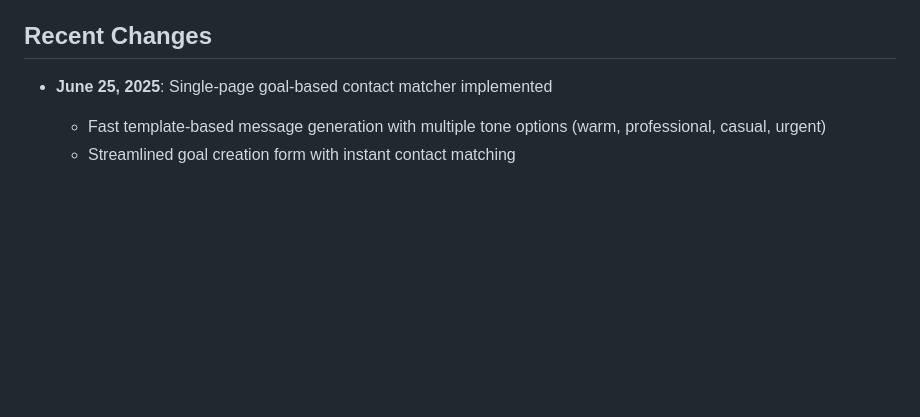
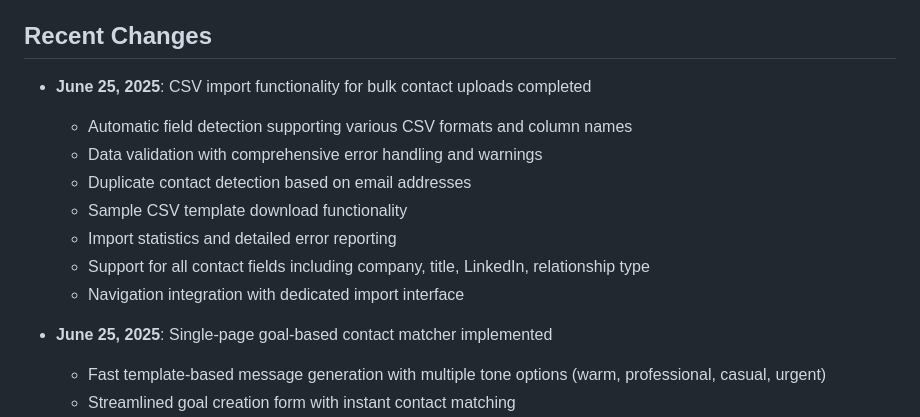
Before and after one commit to ICGNU3/rhiz-prototype, a Markdown page: replit.md, the part around the change. Drawn GitHub-style; blank space fills up the shorter version.

Commit message:
Add the ability to upload many contacts to the platform all at once
Implement CSV import for bulk contact uploads with field detection and validation.

Replit-Commit-Author: Agent
Replit-Commit-Session-Id: 50a64199-f0d7-49a2-92b0-41b3611c4be5
Replit-Commit-Screenshot-Url: https://storage.googleapis.com/screenshot-production-us-central1/2b488389-e4d2-4b5e-8186-d91c0072b3a8/26507e67-f631-44fe-ae88-f3e16e77d10a.jpg

```diff
--- a/replit.md
+++ b/replit.md
@@ -82,6 +82,15 @@ The application follows an enhanced Flask MVC architecture with AI-powered conta
 - **Logging**: Debug-level logging for development, configurable for production
 
 ## Recent Changes
+- **June 25, 2025**: CSV import functionality for bulk contact uploads completed
+  - Automatic field detection supporting various CSV formats and column names
+  - Data validation with comprehensive error handling and warnings
+  - Duplicate contact detection based on email addresses
+  - Sample CSV template download functionality
+  - Import statistics and detailed error reporting
+  - Support for all contact fields including company, title, LinkedIn, relationship type
+  - Navigation integration with dedicated import interface
+
 - **June 25, 2025**: Single-page goal-based contact matcher implemented
   - Fast template-based message generation with multiple tone options (warm, professional, casual, urgent)
   - Streamlined goal creation form with instant contact matching
```
